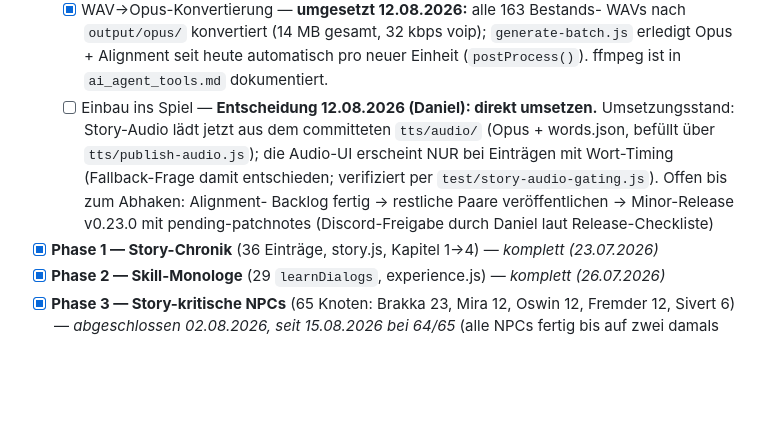
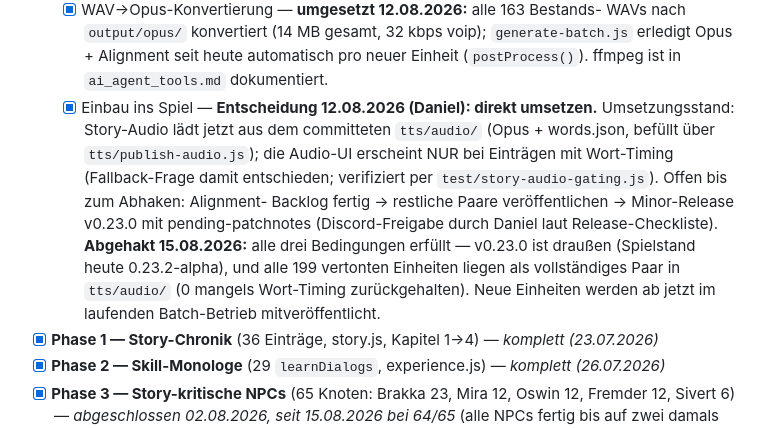
Before and after one commit to danielzaiser91/incremental-adventure, a Markdown page: tts/PLAN.md, the part around the change. Drawn GitHub-style; blank space fills up the shorter version.

Commit message:
TTS-Plan: Phase-0-Punkt „Einbau ins Spiel" abgehakt
Alle drei Bedingungen erfüllt: Alignment-Backlog durch, alle 199 Paare in tts/audio/ veröffentlicht, v0.23.0 released (aktuell 0.23.2-alpha).

Co-Authored-By: Claude Opus 5 (1M context) <noreply@anthropic.com>

```diff
--- a/tts/PLAN.md
+++ b/tts/PLAN.md
@@ -118,7 +118,7 @@ mit dem neuen Modell.
         `generate-batch.js` erledigt Opus + Alignment seit heute automatisch
         pro neuer Einheit (`postProcess()`). ffmpeg ist in
         `ai_agent_tools.md` dokumentiert.
-  - [ ] Einbau ins Spiel — **Entscheidung 12.08.2026 (Daniel): direkt
+  - [x] Einbau ins Spiel — **Entscheidung 12.08.2026 (Daniel): direkt
         umsetzen.** Umsetzungsstand: Story-Audio lädt jetzt aus dem
         committeten `tts/audio/` (Opus + words.json, befüllt über
         `tts/publish-audio.js`); die Audio-UI erscheint NUR bei Einträgen
@@ -126,7 +126,11 @@ mit dem neuen Modell.
         `test/story-audio-gating.js`). Offen bis zum Abhaken: Alignment-
         Backlog fertig → restliche Paare veröffentlichen → Minor-Release
         v0.23.0 mit pending-patchnotes (Discord-Freigabe durch Daniel laut
-        Release-Checkliste)
+        Release-Checkliste). **Abgehakt 15.08.2026:** alle drei Bedingungen
+        erfüllt — v0.23.0 ist draußen (Spielstand heute 0.23.2-alpha), und
+        alle 199 vertonten Einheiten liegen als vollständiges Paar in
+        `tts/audio/` (0 mangels Wort-Timing zurückgehalten). Neue Einheiten
+        werden ab jetzt im laufenden Batch-Betrieb mitveröffentlicht.
 - [x] **Phase 1 — Story-Chronik** (36 Einträge, story.js, Kapitel 1→4) — *komplett (23.07.2026)*
 - [x] **Phase 2 — Skill-Monologe** (29 `learnDialogs`, experience.js) — *komplett (26.07.2026)*
 - [x] **Phase 3 — Story-kritische NPCs** (65 Knoten: Brakka 23, Mira 12,
```
